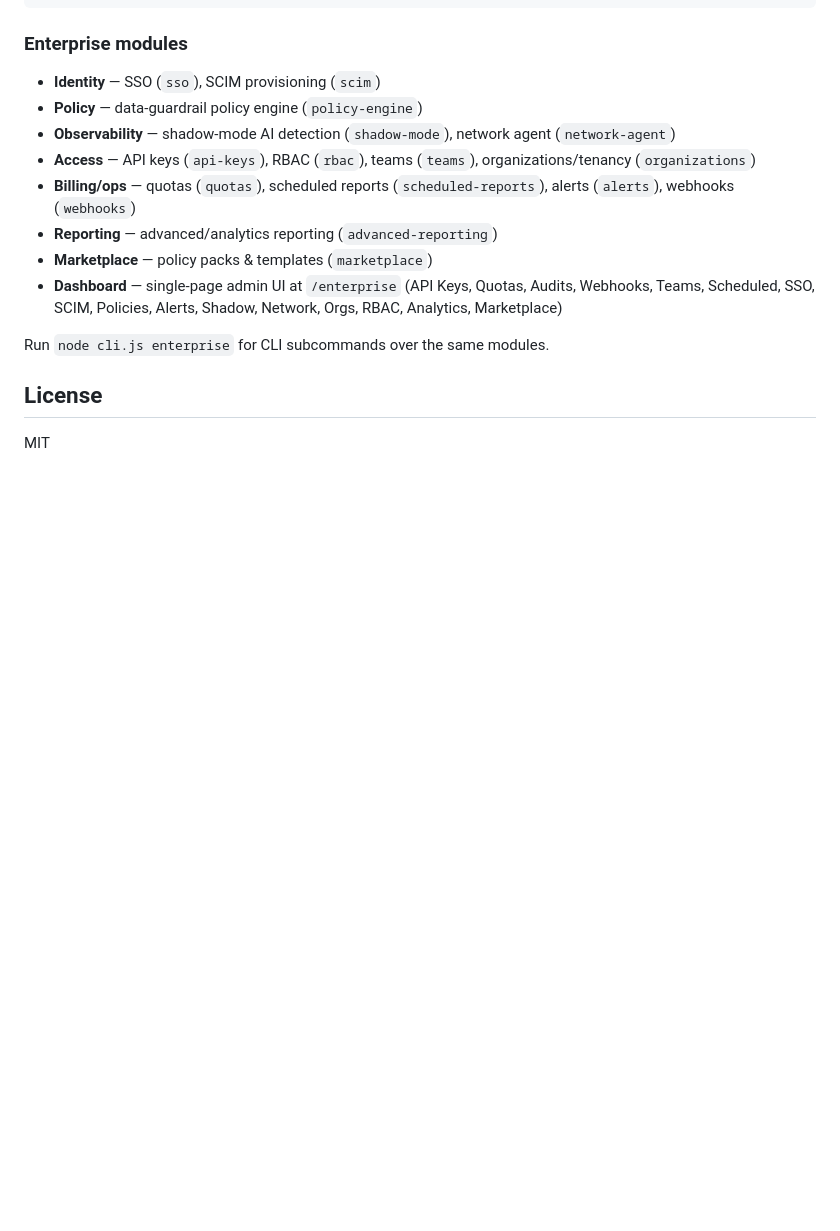
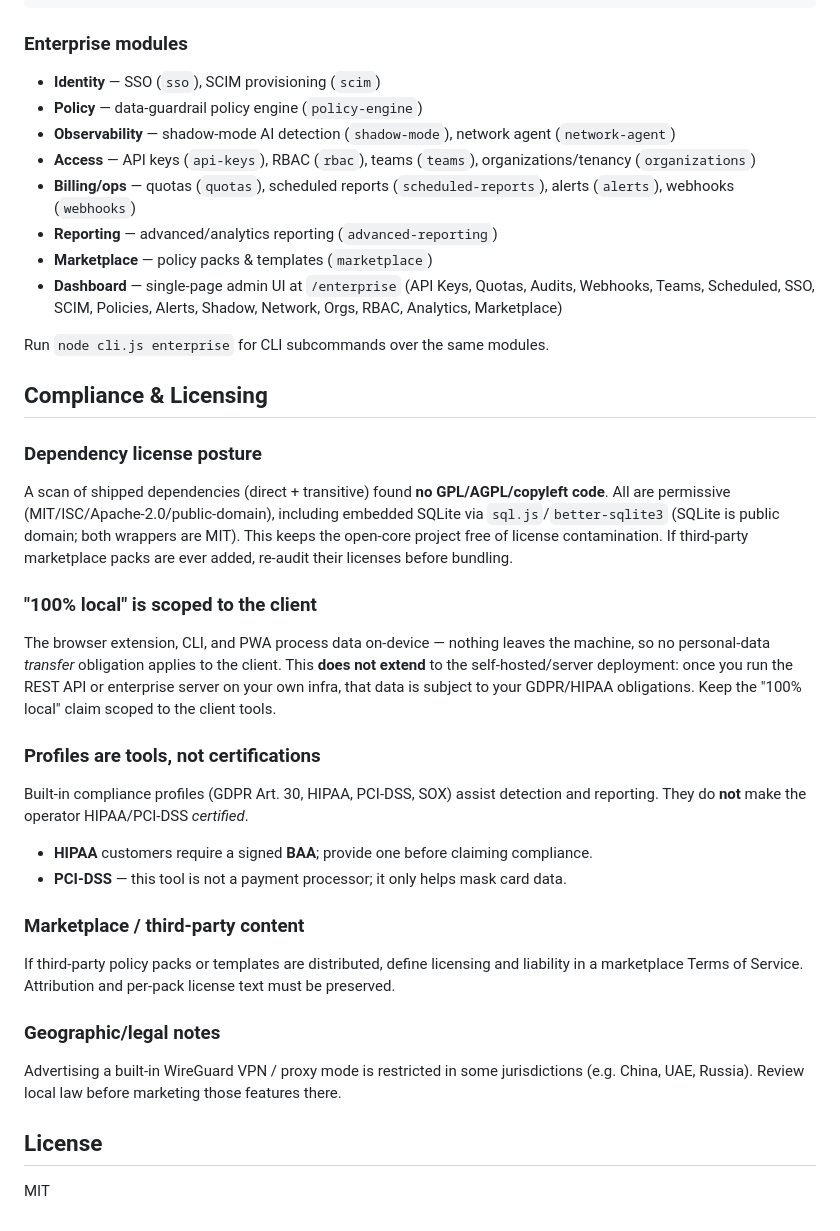
Before and after one commit to louiesesther-prog/ai-firewall, a Markdown page: README.md, the part around the change. GitHub-like rendering; blank space fills up the shorter version.

Commit message:
docs: add compliance & licensing notes (dependency posture, data scoping, certifications)

```diff
--- a/README.md
+++ b/README.md
@@ -329,6 +329,37 @@ ENTERPRISE_ALL=1 node server.js     # live API + /enterprise dashboard
 
 Run `node cli.js enterprise` for CLI subcommands over the same modules.
 
+## Compliance & Licensing
+
+### Dependency license posture
+A scan of shipped dependencies (direct + transitive) found **no GPL/AGPL/copyleft
+code**. All are permissive (MIT/ISC/Apache-2.0/public-domain), including embedded
+SQLite via `sql.js`/`better-sqlite3` (SQLite is public domain; both wrappers are MIT).
+This keeps the open-core project free of license contamination. If third-party
+marketplace packs are ever added, re-audit their licenses before bundling.
+
+### "100% local" is scoped to the client
+The browser extension, CLI, and PWA process data on-device — nothing leaves the
+machine, so no personal-data *transfer* obligation applies to the client. This
+**does not extend** to the self-hosted/server deployment: once you run the REST API
+or enterprise server on your own infra, that data is subject to your GDPR/HIPAA
+obligations. Keep the "100% local" claim scoped to the client tools.
+
+### Profiles are tools, not certifications
+Built-in compliance profiles (GDPR Art. 30, HIPAA, PCI-DSS, SOX) assist detection
+and reporting. They do **not** make the operator HIPAA/PCI-DSS *certified*.
+- **HIPAA** customers require a signed **BAA**; provide one before claiming compliance.
+- **PCI-DSS** — this tool is not a payment processor; it only helps mask card data.
+
+### Marketplace / third-party content
+If third-party policy packs or templates are distributed, define licensing and
+liability in a marketplace Terms of Service. Attribution and per-pack license text
+must be preserved.
+
+### Geographic/legal notes
+Advertising a built-in WireGuard VPN / proxy mode is restricted in some jurisdictions
+(e.g. China, UAE, Russia). Review local law before marketing those features there.
+
 ## License
 
 MIT
```
